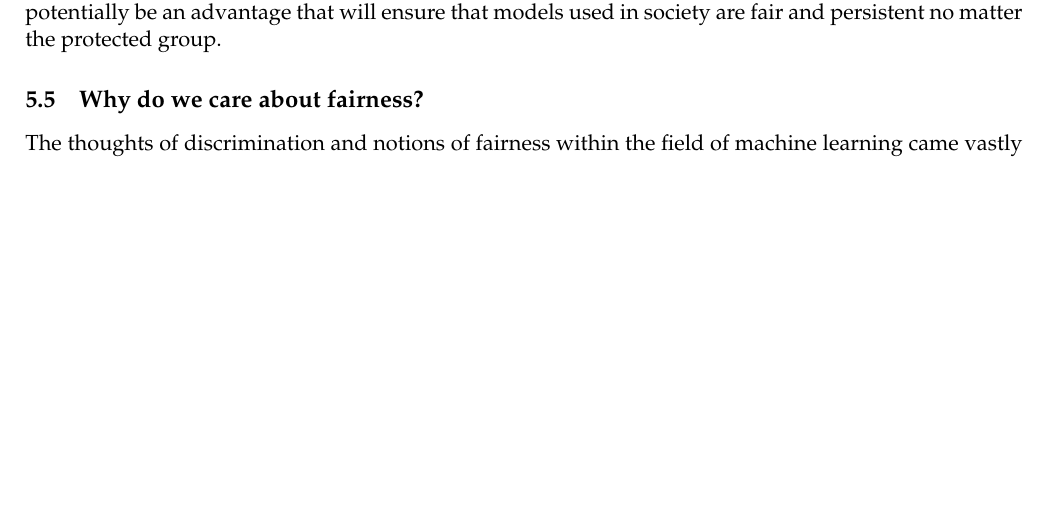
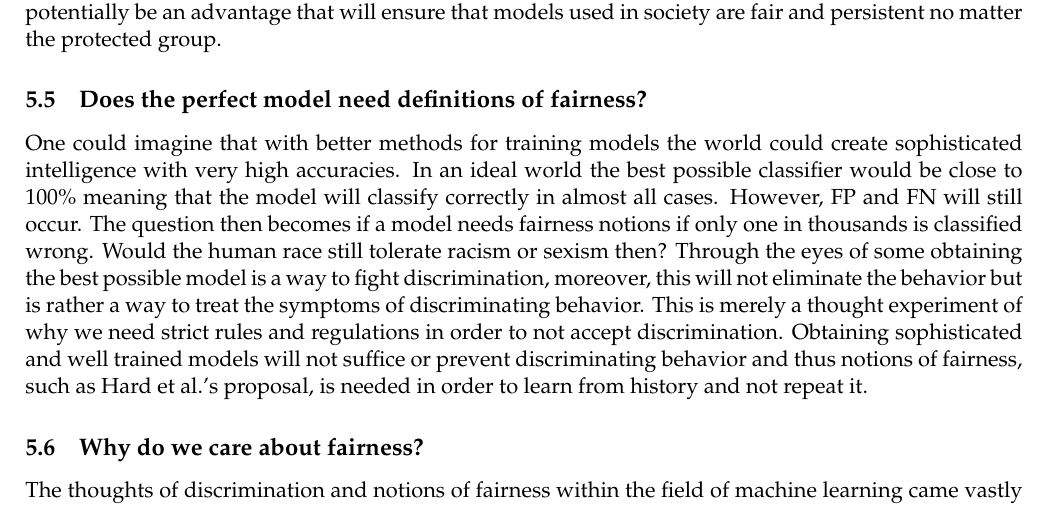
Before and after one commit to oskarwiese/fagprojekt, a LaTeX paper (report/Report.tex): part of page 34 of 46, cut so that both start at the same text, the shorter picture padded with empty space. Compiled offline with pdfLaTeX; a missing bibliography style is replaced by a similar one.

Commit message:
NYT AFSNIT WALLAH

```diff
--- a/report/Report.tex
+++ b/report/Report.tex
@@ -718,6 +718,9 @@
 	\noindent
 	The pressing issue of creating a gap between groups is concerning due to the fact that equalized odds is considered among the best current fairness notions. Furthermore, the stronger notion, equalized odds, requires the false positive rates of two groups to be equal. This constraint enforces a good classifier to be good at predicting all classes, as mentioned in \ref{tradeoff}, in order to achieve a pinnacle accuracy. This could potentially be an advantage that will ensure that models used in society are fair and persistent no matter the protected group.
 
+	\subsection{Does the perfect model need definitions of fairness?}
+	One could imagine that with better methods for training models the world could create sophisticated intelligence with very high accuracies. In an ideal world the best possible classifier would be close to $ 100 \% $ meaning that the model will classify correctly in almost all cases. However, FP and FN will still occur. The question then becomes if a model needs fairness notions if only one in thousands is classified wrong. Would the human race still tolerate racism or sexism then? Through the eyes of some obtaining the best possible model is a way to fight discrimination, moreover, this will not eliminate the behavior but is rather a way to treat the symptoms of discriminating behavior. This is merely a thought experiment of why we need strict rules and regulations in order to not accept discrimination. Obtaining sophisticated and well trained models will not suffice or prevent discriminating behavior and thus notions of fairness, such as Hard et al.'s proposal, is needed in order to learn from history and not repeat it.
+
 	\subsection{Why do we care about fairness?}\label{why_do_we_care}
 	The thoughts of discrimination and notions of fairness within the field of machine learning came vastly later than the methods themselves. An important question to shed light on is why the concept of fairness is important and which impact the definitions we make now have on the future of the world. In the modern society we live in today, most AI-models implemented commercially are supervised learning models which all learn from data. However, in future settings models will have to make a wider extent of decisions such as controlling traffic lights, driving cars, engaging with lonely individuals and more. At some point in time the human race will develop superintelligence, which is defined as an intelligence which is significantly higher than that of humans. \cite{superint} When the human race reaches this pinnacle of inventions, we need to have mastered and defined the utmost notions of fairness. A superintelligence will make vital decisions such as whether to wage war, what a country should invest in and much more. Therefore, notions such as equalized odds will not work as this ultimately could create a gap in society and result in forming an elite that controls the outcome of society as a whole. This study calls for more attention to developing a notion that ensures fairness, while we still live in a world where the consequences of unfair models are merely in the nature of unfair treatment. The discrimination that is present in the world today is due to models such as the one commercialized by Northpointe Inc., and this pressing issue grows as the knowledge and number of studies of fairness in machine learning grows. One of the many reasons why discriminating models are allowed to exist is due to the lack of regulation on machine learning models. Take for instance Rigshospitalet (The National, State or Kingdom Hospital of Denmark) into consideration, where there is currently no regulations on presently used  machine learning models. These are models that are primarily trained on young Caucasian males, and at time of classification of an elderly African-American women, there is no law to ensure that no discrimination is happening or that the classification is unbiased under any notion of fairness. The machine learning models used in the medical industry are only meant to be used as pointers that assist the educated doctor that has the final call. However, due to known cognitive biases such as anchoring, which can affect the outcome, this study calls for proper laws and regulation on the topic of commercialized machine learning models.
 	\\\\
```
